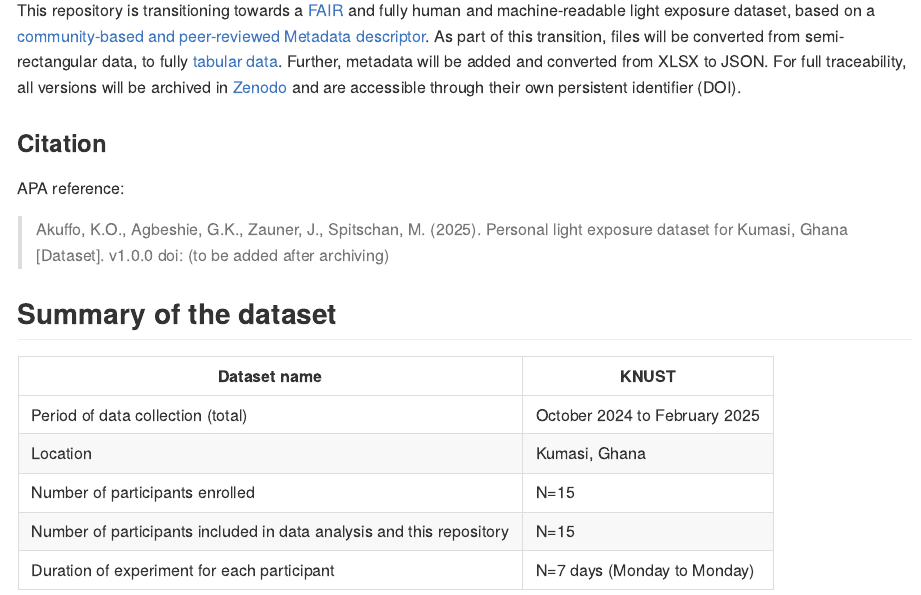
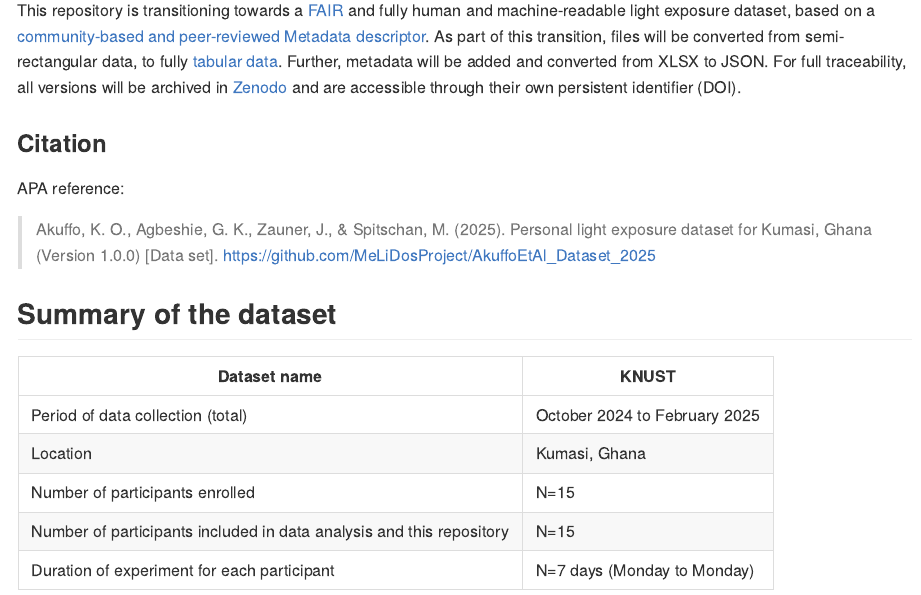
Before and after one commit to MeLiDosProject/AkuffoEtAl_Dataset_2025, an R Markdown document (README.Rmd): the page in a window 1100 px wide, from 460 px down. The pictures show the output file README.md that the author committed with the source, drawn offline in the style of GitHub.

Commit message:
update to citation in README

```diff
--- a/README.Rmd
+++ b/README.Rmd
@@ -33,7 +33,7 @@ This repository is transitioning towards a [FAIR](https://www.go-fair.org/fair-p
 
 APA reference:
 
-> Akuffo, K.O., Agbeshie, G.K., Zauner, J., Spitschan, M. (2025). Personal light exposure dataset for Kumasi, Ghana [Dataset]. v1.0.0 doi: (to be added after archiving)
+> Akuffo, K. O., Agbeshie, G. K., Zauner, J., & Spitschan, M. (2025). Personal light exposure dataset for Kumasi, Ghana (Version 1.0.0) [Data set]. https://github.com/MeLiDosProject/AkuffoEtAl_Dataset_2025
 
 ## Summary of the dataset
 | Dataset name | KNUST |
```
Also changed, not shown: README.md.
